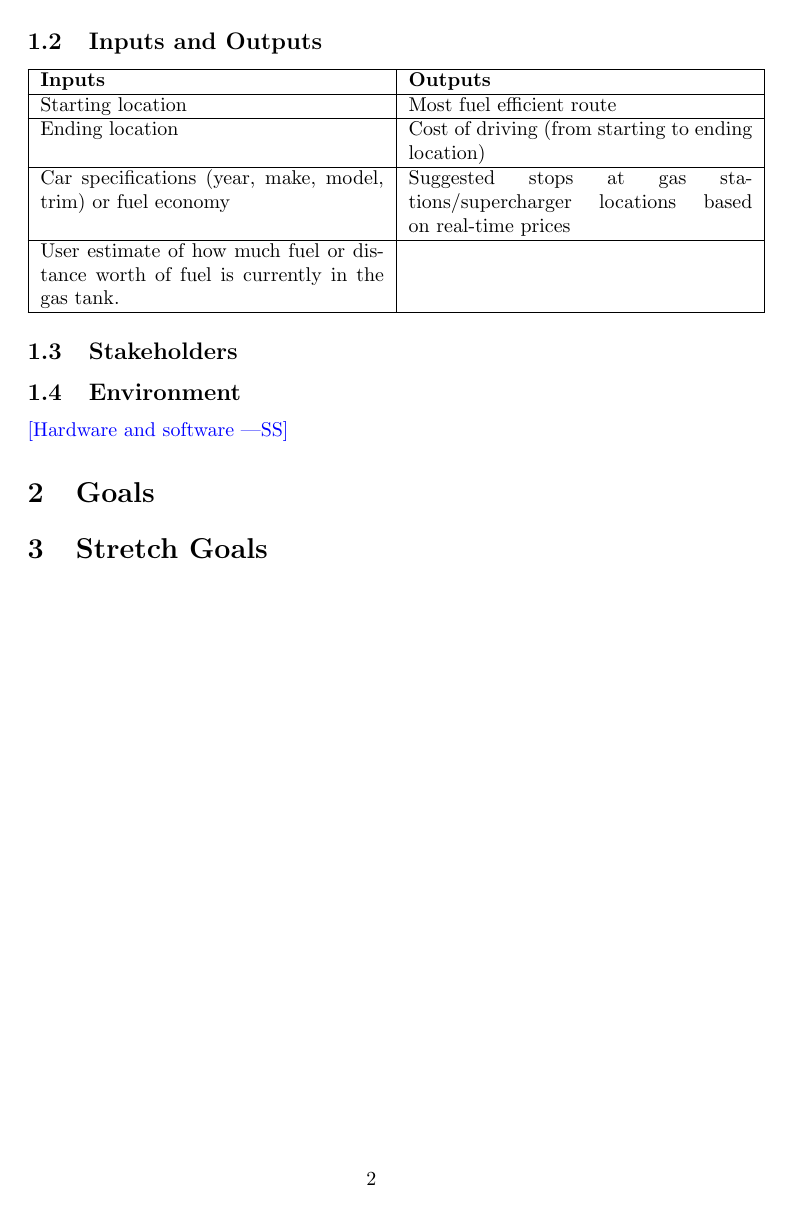
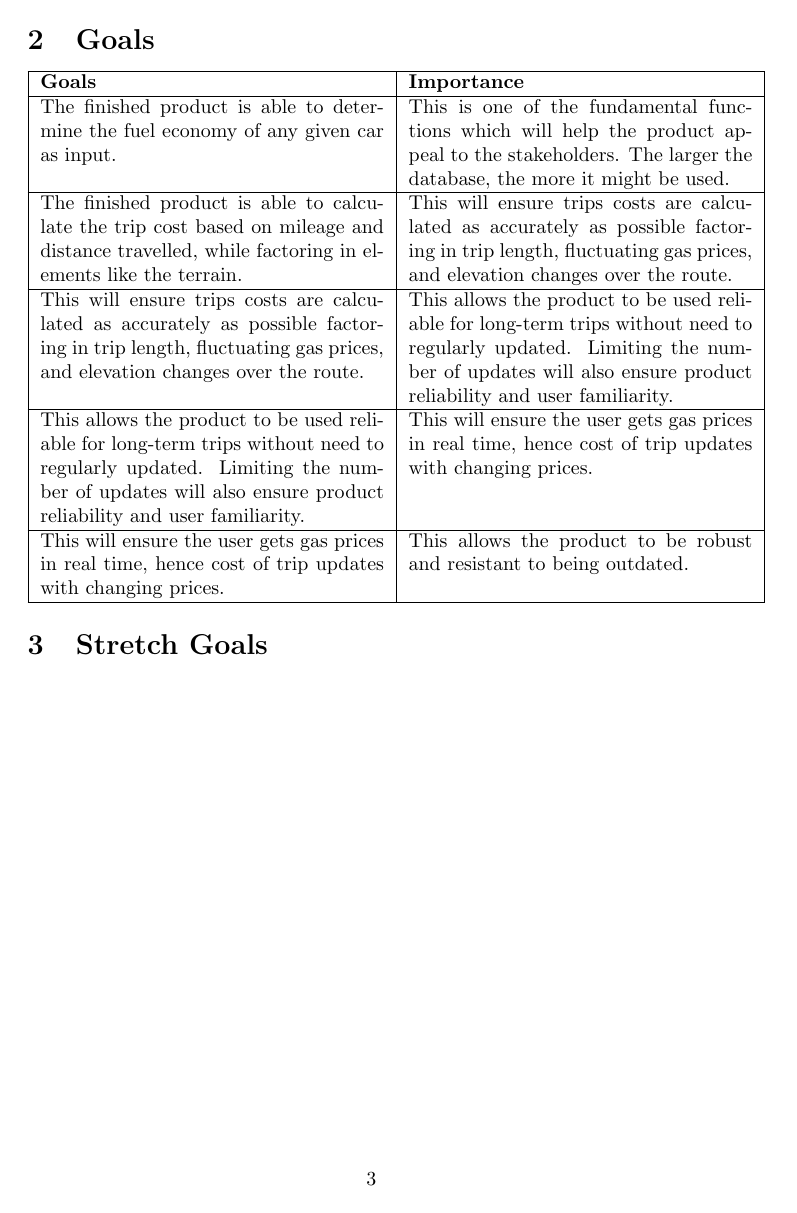
Before and after one commit to mehtaj8/Greenway, a LaTeX document (docs/ProblemStatementAndGoals/ProblemStatement.tex): page 2 of 2 before the commit and page 3 of 3 after it. Compiled offline with pdfLaTeX.

Commit message:
Problem Statement, Development Plan and Gantt ChartUpdated

```diff
--- a/docs/ProblemStatementAndGoals/ProblemStatement.tex
+++ b/docs/ProblemStatementAndGoals/ProblemStatement.tex
@@ -60,6 +62,15 @@ journey while minimizing gas usage to encourage a more sustainable lifestyle.
 \wss{Hardware and software}
 
 \section{Goals}
+    \begin{tabular}{| p{0.5\linewidth} | p{0.5\linewidth} |}
+		\hline
+\textbf{Goals} & \textbf{Importance}\\ \hline
+The finished product is able to determine the fuel economy of any given car as input. & This is one of the fundamental functions which will help the product appeal to the stakeholders. The larger the database, the more it might be used.\\ \hline
+The finished product is able to calculate the trip cost based on mileage and distance travelled, while factoring in elements like the terrain. & This will ensure trips costs are calculated as accurately as possible factoring in trip length, fluctuating gas prices, and elevation changes over the route.\\ \hline
+This will ensure trips costs are calculated as accurately as possible factoring in trip length, fluctuating gas prices, and elevation changes over the route. & This allows the product to be used reliable for long-term trips without need to regularly updated. Limiting the number of updates will also ensure product reliability and user familiarity.\\ \hline
+This allows the product to be used reliable for long-term trips without need to regularly updated. Limiting the number of updates will also ensure product reliability and user familiarity. & This will ensure the user gets gas prices in real time, hence cost of trip updates with changing prices.\\ \hline
+This will ensure the user gets gas prices in real time, hence cost of trip updates with changing prices. & This allows the product to be robust and resistant to being outdated. \\ \hline
+    \end{tabular}
 
 \section{Stretch Goals}
 
```
Also changed, not shown: docs/DevelopmentPlan/DevelopmentPlan.tex (+3 -3 lines), docs/DevelopmentPlan/DevelopmentPlan.pdf, docs/DevelopmentPlan/GreenWay_Gantt_Chart.pdf (added), docs/ProblemStatementAndGoals/ProblemStatement.pdf, docs/ProblemStatementAndGoals/ProblemStatement.tex (2 more changed lines), 1 other file.
